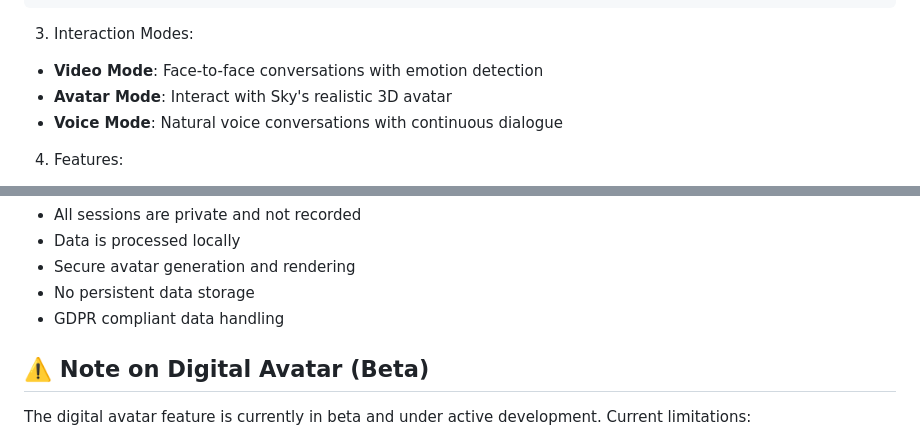
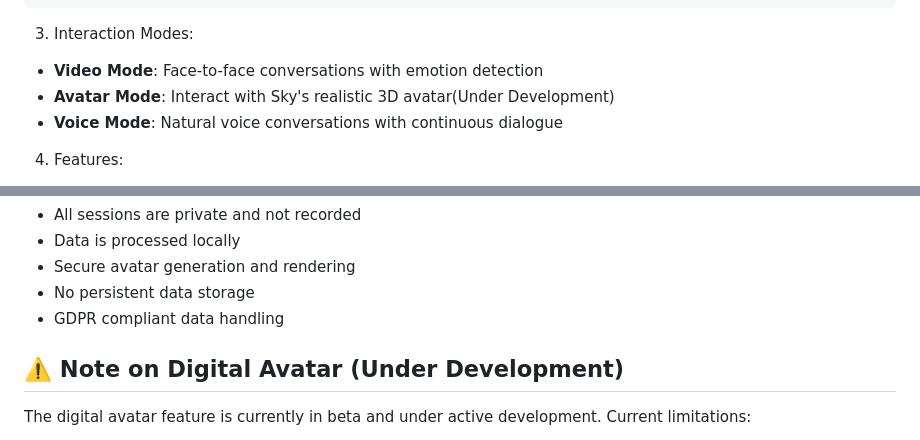
Before and after one commit to MOnoSid/MOnoSid, a Markdown page: README.md, 2 parts joined by grey strips. Rendered like a GitHub page.

Commit message:
Update README.md
Signed-off-by: Sandeep Gudisa <137704913+GudisaSandeep@users.noreply.github.com>

```diff
--- a/README.md
+++ b/README.md
@@ -77,7 +77,7 @@ http://localhost:5000
 
 3. Interaction Modes:
 - **Video Mode**: Face-to-face conversations with emotion detection
-- **Avatar Mode**: Interact with Sky's realistic 3D avatar
+- **Avatar Mode**: Interact with Sky's realistic 3D avatar(Under Development)
 - **Voice Mode**: Natural voice conversations with continuous dialogue
 
 4. Features:
@@ -125,7 +125,7 @@ http://localhost:5000
 - No persistent data storage
 - GDPR compliant data handling
 
-## ⚠️ Note on Digital Avatar (Beta)
+## ⚠️ Note on Digital Avatar (Under Development)
 The digital avatar feature is currently in beta and under active development. Current limitations:
 - Avatar generation may take a few moments
 - Some expressions are still being refined
```
